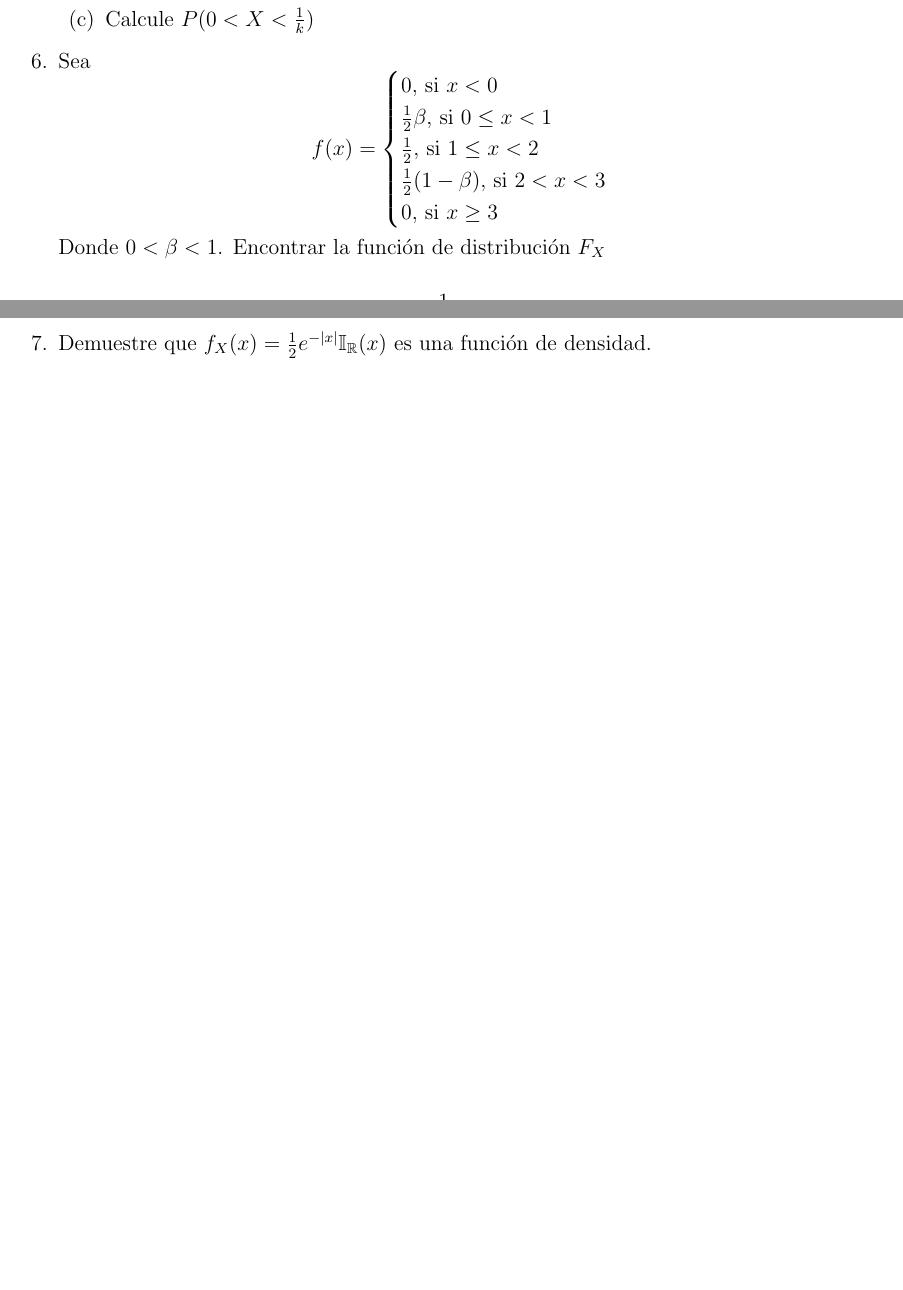
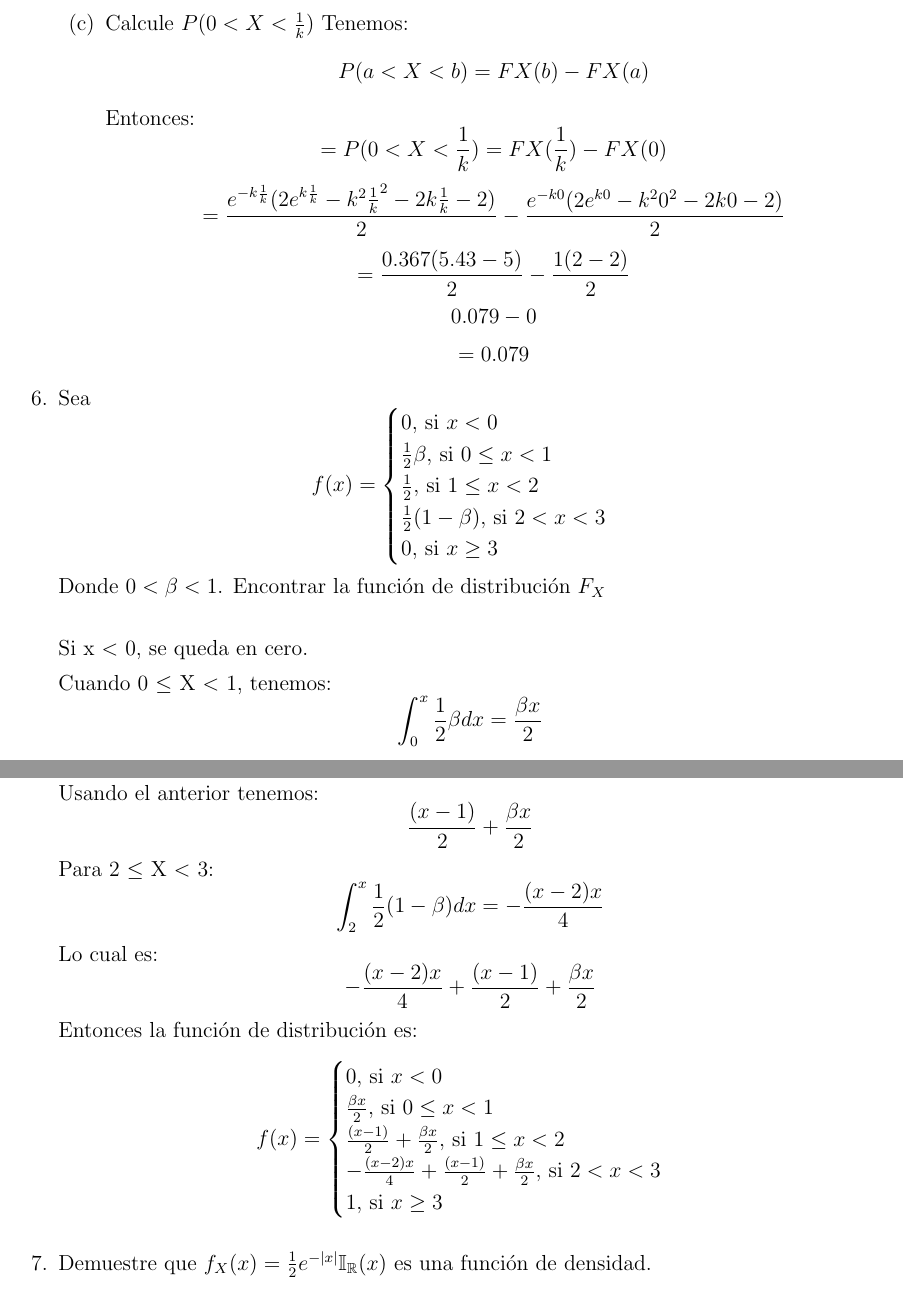
Before and after one commit to Probabilicious/Tarea-IV, a LaTeX problem sheet (tarea4.tex): two parts of pages 2 and 3 of 4 before the commit and two parts of pages 4 and 5 of 6 after it, joined at a grey line, cut so that both start at the same text, the shorter picture padded with empty space. Compiled offline with pdfLaTeX.

Commit message:
Añadiendo ejericio 6-8

```diff
--- a/tarea4.tex
+++ b/tarea4.tex
@@ -106,6 +149,14 @@
 			}
 			\item {
 				Calcule $P(0 < X < \frac{1}{k})$
+				Tenemos:
+				\[ P(a < X < b) = FX(b) - FX(a)\]
+				Entonces:
+				\[=P(0 < X < \frac{1}{k}) = FX(\frac{1}{k}) - FX(0)\]
+				\[=\frac{e^{-k\frac{1}{k}} (2e^{k\frac{1}{k}} - k^{2} \frac{1}{k}^{2} -2k\frac{1}{k} - 2)}{2} - \frac{e^{-k0} (2e^{k0} - k^{2} 0^{2} -2k0 - 2)}{2}\]
+			    \[=\frac{0.367 (5.43 - 5)}{2} - \frac{1 (2 - 2)}{2}\]
+				\[0.079 - 0\]
+				\[=0.079 \]
 			}
 		\end{enumerate}
 		}
@@ -120,7 +171,30 @@
 								0, $ si $ x \geq 3
 						 	 \end{cases}
 			\]
-			Donde $0 < \beta < 1$. Encontrar la función de distribución $F_X$
+			Donde $0 < \beta < 1$. Encontrar la función de distribución $F_X$\\
+
+			Si x $<$ 0, se queda en cero.
+
+			Cuando 0 $\leq$ X $<$ 1, tenemos:
+		    \[\int_{0}^{x} \frac{1}{2}\beta dx = \frac{\beta x}{2}\]
+		    Para 1 $\leq$ X $<$ 1:
+		    \[\int_{1}^{x} \frac{1}{2}dx = \frac{(x-1)}{2}\]
+		    Usando el anterior tenemos:
+		    \[\frac{(x-1)}{2} +  \frac{\beta x}{2} \]
+		    Para 2 $\leq$ X $<$ 3:
+		     \[\int_{2}^{x}\frac{1}{2}(1-\beta)dx = -\frac{(x-2)x}{4}\]
+		     Lo cual es:
+		     \[-\frac{(x-2)x}{4} + \frac{(x-1)}{2} +  \frac{\beta x}{2}\]
+		     Entonces la función de distribución es:
+		     	\[
+				f(x) = \begin{cases}
+								0, $ si $ x < 0\\
+								\frac{\beta x}{2}, $ si $ 0 \leq x < 1\\
+								\frac{(x-1)}{2} +  \frac{\beta x}{2}, $ si $ 1 \leq x < 2\\
+								-\frac{(x-2)x}{4} + \frac{(x-1)}{2} +  \frac{\beta x}{2}, $ si $ 2 < x < 3\\
+								1, $ si $ x \geq 3
+						 	 \end{cases}
+			\]
 		}
 		\item {
 			Demuestre que $f_X(x) = \frac{1}{2}e^{-|x|}\mathbb{I}_\mathbb{R}(x)$ es
```
Also changed, not shown: tarea4.pdf, tarea4.tex (49 more changed lines).
